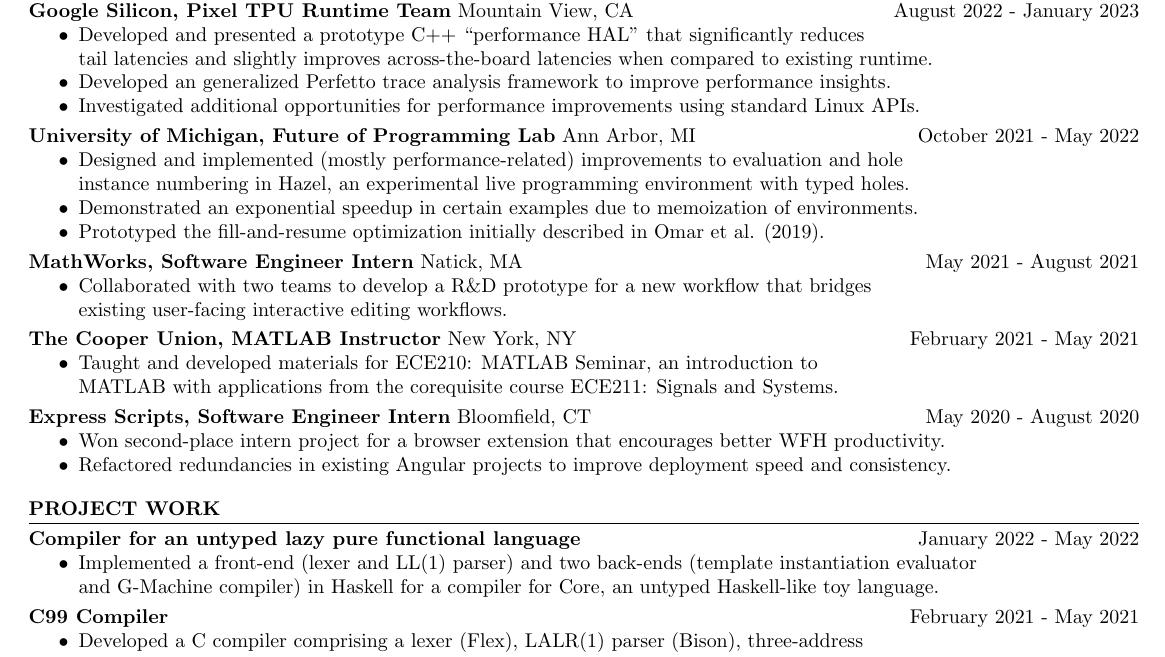
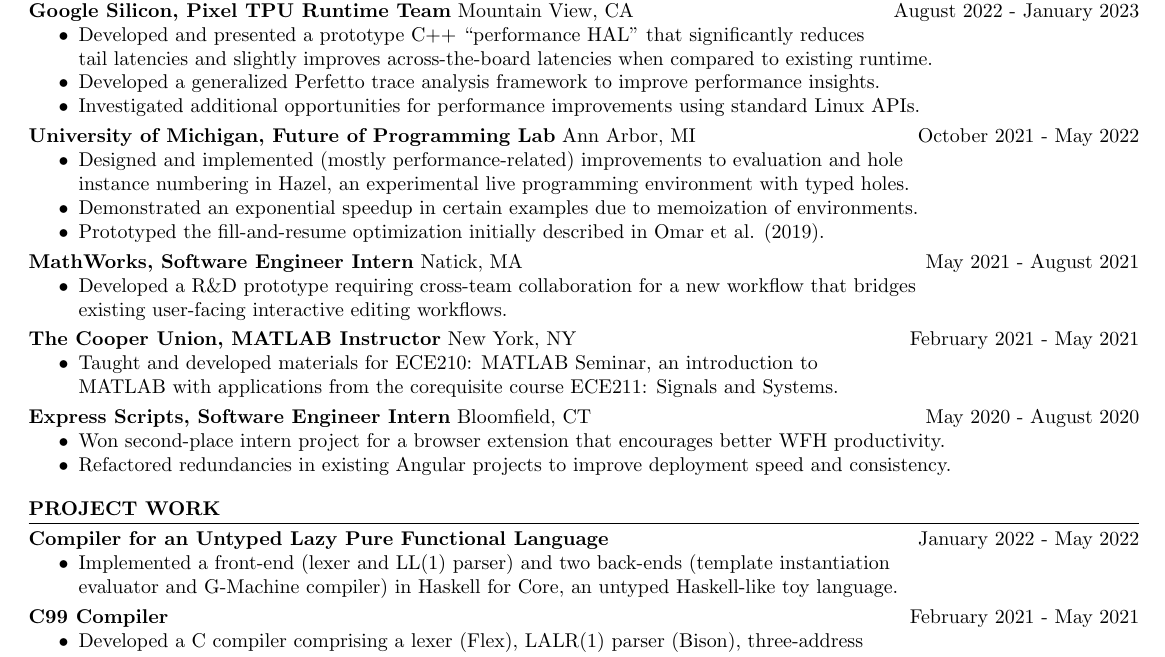
Before and after one commit to jlam55555/resume, a LaTeX CV (resume.tex): part of the page, cut so that both start at the same text. Compiled offline with pdfLaTeX.

Commit message:
Fix typos

```diff
--- a/resume.tex
+++ b/resume.tex
@@ -61,7 +61,7 @@
 \begin{itemize}
 \item Developed and presented a prototype C++ ``performance HAL'' that significantly reduces \\
   tail latencies and slightly improves across-the-board latencies when compared to existing runtime.
-\item Developed an generalized Perfetto trace analysis framework to improve performance insights.
+\item Developed a generalized Perfetto trace analysis framework to improve performance insights.
 \item Investigated additional opportunities for performance improvements using standard Linux APIs.
 \end{itemize}
 
@@ -85,7 +85,7 @@
 \hfill
 May 2021 - August 2021
 \begin{itemize}
-\item Collaborated with two teams to develop a R\&D prototype for a new workflow that bridges\\
+\item Developed a R\&D prototype requiring cross-team collaboration for a new workflow that bridges\\
   existing user-facing interactive editing workflows.
 \end{itemize}
 
@@ -116,12 +116,11 @@
 \textbf{PROJECT WORK}
 \hr
 
-\textbf{Compiler for an untyped lazy pure functional language}
+\textbf{Compiler for an Untyped Lazy Pure Functional Language}
 \hfill
 January 2022 - May 2022
 \begin{itemize}
-\item Implemented a front-end (lexer and LL(1) parser) and two back-ends (template instantiation evaluator \\
-  and G-Machine compiler) in Haskell for a compiler for Core, an untyped Haskell-like toy language.
+\item Implemented a front-end (lexer and LL(1) parser) and two back-ends (template instantiation \\ evaluator and G-Machine compiler) in Haskell for Core, an untyped Haskell-like toy language.
 \end{itemize}
 
 \brs
```
Also changed, not shown: resume.pdf.
